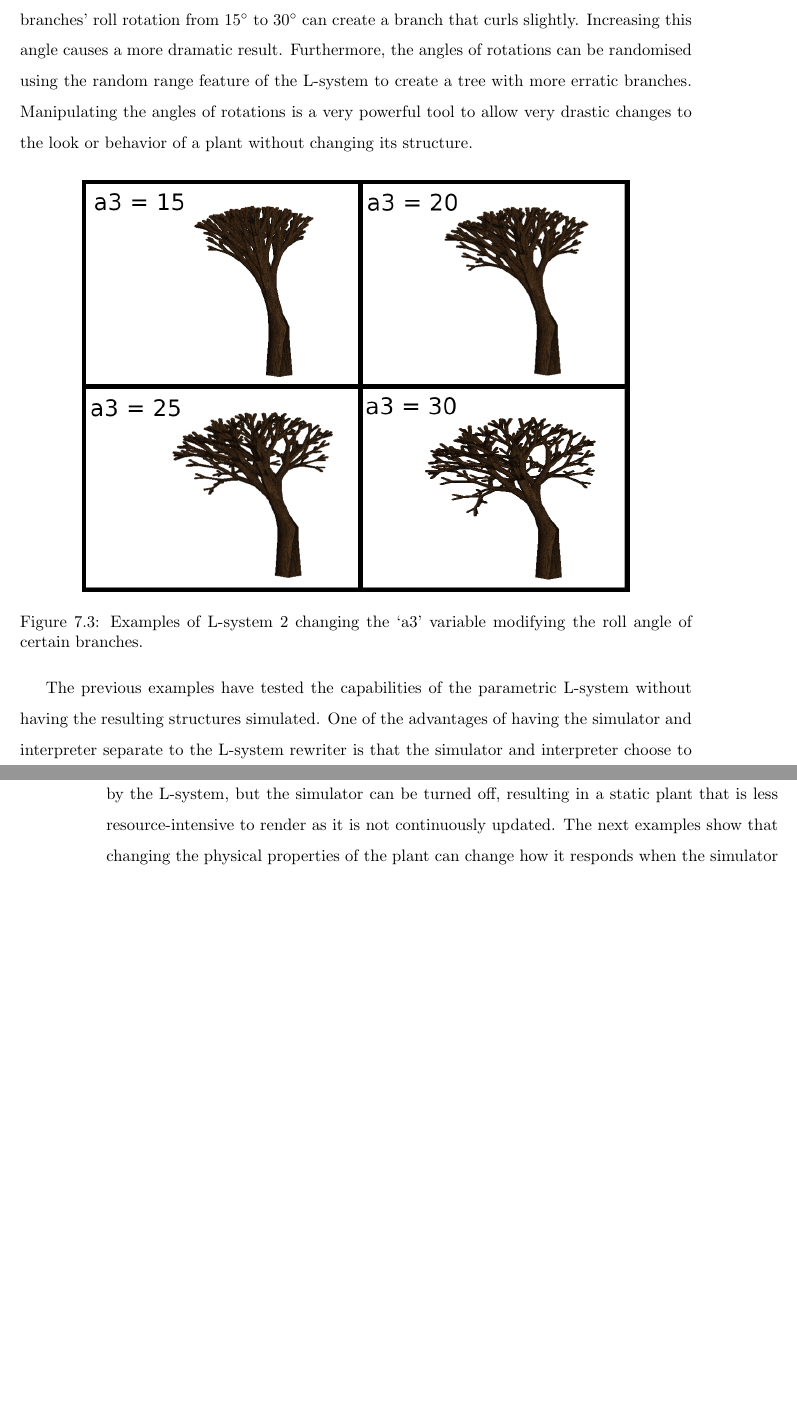
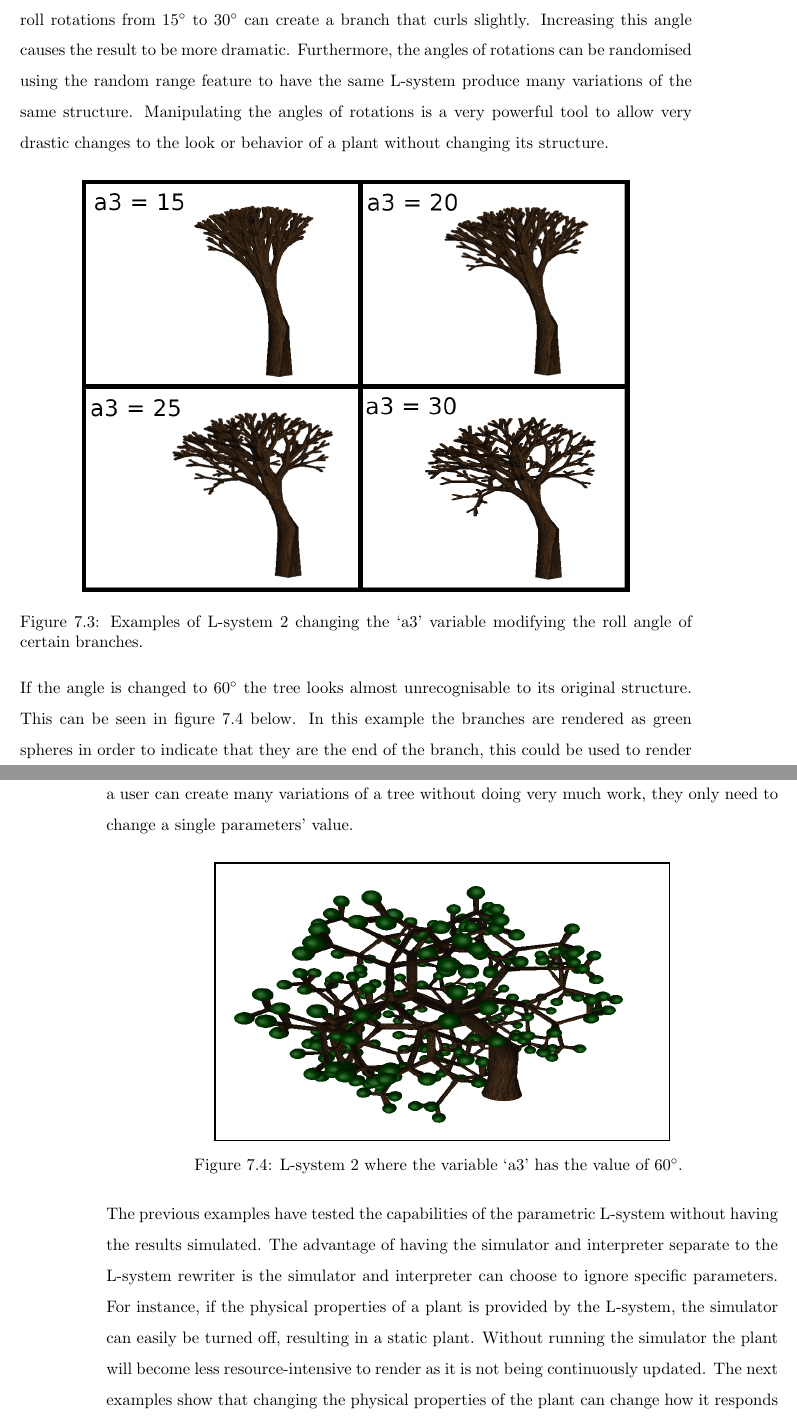
Before and after one commit to MatthewCrankshaw/L-SystemDocumentation, a LaTeX thesis (Thesis.tex, which reads chapters/results.tex): two parts of pages 74 and 75 of 90 before the commit and two parts of pages 74 and 75 of 91 after it, joined at a grey line, cut so that both start at the same text, the shorter picture padded with empty space. Compiled offline with pdfLaTeX.

Commit message:
added to results section

```diff
--- a/chapters/results.tex
+++ b/chapters/results.tex
@@ -75,7 +75,7 @@ Although this example is not a physical simulation, it could be simulated. Due t
 \FloatBarrier
 
 \noindent
-In figure \ref{example angle} below shows that the result of changing the roll rotations' angle for some of the branches gives the tree a very different shape. In this case, increasing the angle of the branches' roll rotation from 15$^\circ$ to 30$^\circ$ can create a branch that curls slightly. Increasing this angle causes a more dramatic result. Furthermore, the angles of rotations can be randomised using the random range feature of the L-system to create a tree with more erratic branches. Manipulating the angles of rotations is a very powerful tool to allow very drastic changes to the look or behavior of a plant without changing its structure.
+Figure \ref{example angle} below shows that the result of changing the roll rotations' angle for some of the branches gives the tree a very different shape. In this case, increasing the angle of the branches' roll rotations from 15$^\circ$ to 30$^\circ$ can create a branch that curls slightly. Increasing this angle causes the result to be more dramatic. Furthermore, the angles of rotations can be randomised using the random range feature to have the same L-system produce many variations of the same structure. Manipulating the angles of rotations is a very powerful tool to allow very drastic changes to the look or behavior of a plant without changing its structure.
 
 \begin{figure}[htbp]
 	{\centering
@@ -86,9 +86,25 @@ In figure \ref{example angle} below shows that the result of changing the roll r
 \end{figure}
 \FloatBarrier
 
-The previous examples have tested the capabilities of the parametric L-system without having the resulting structures simulated. One of the advantages of having the simulator and interpreter separate to the L-system rewriter is that the simulator and interpreter choose to ignore specific parameters. For instance, the physical properties of a plant may be provided by the L-system, but the simulator can be turned off, resulting in a static plant that is less resource-intensive to render as it is not continuously updated. The next examples show that changing the physical properties of the plant can change how it responds when the simulator is turned on. Each screenshot is taken after five seconds of the simulator running; this allows the branches' movement to settle into their resting position.
+\noindent
+If the angle is changed to 60$^\circ$ the tree looks almost unrecognisable to its original structure. This can be seen in figure \ref{extreme example angle} below. In this example the branches are rendered as green spheres in order to indicate that they are the end of the branch, this could be used to render the leaves of the tree. It is easy to see how the functionality of parameters can be advantagious, a user can create many variations of a tree without doing very much work, they only need to change a single parameters' value.
 
-In figure \ref{constant spring} below, the spring constant `scstart' of the is changed from 200 down to 50.  However, the spring constant modifier `scmod' is 1.0. The spring constant for each branch is rewritten with the current spring constant multiplied by the spring constant modifier. This gives the relationship similar to how the width is calculated $sc_{i+1} = sc_i * scmod$. If the `scmod' value is 1.0, the spring constant will be a uniform value independant of how many generations there are. Leaving the spring constant the same throughout the tree assumes that thick branches at the base of the tree are as bendy as thin branches at the top of the tree. This is not accurate and will result in large branches bending unrealistically, particularly under extreme forces. Although this kind of behaviour would not be realistic, it highlights the flexibility of the system, such that if someone changes the physical properties within the L-system it will have a direct affect on the resulting model and simulation.
+\begin{figure}[htbp]
+	{\centering
+		\setlength{\fboxrule}{1pt}
+		\vspace{7px}
+		\fbox{
+			\includegraphics[scale=0.3]{Diagrams/ternarybranching3_a60.png}
+		}
+		\caption{L-system 2 where the variable `a3' has the value of 60$^\circ$. } \label{extreme example angle}
+	}
+\end{figure}
+\FloatBarrier
+
+\noindent
+The previous examples have tested the capabilities of the parametric L-system without having the results simulated. The advantage of having the simulator and interpreter separate to the L-system rewriter is the simulator and interpreter can choose to ignore specific parameters. For instance, if the physical properties of a plant is provided by the L-system, the simulator can easily be turned off, resulting in a static plant. Without running the simulator the plant will become less resource-intensive to render as it is not being continuously updated. The next examples show that changing the physical properties of the plant can change how it responds when the simulator is turned on. Each screenshot is taken after five seconds of the simulator running; this allows the branches' movement to settle into their resting position.
+
+In figure \ref{constant spring} below, the spring constant `scstart' is decresed from 200 to 50.  However, the spring constant modifier `scmod' is 1.0. The spring constant for each branch is rewritten with the current spring constant multiplied by the spring constant modifier. This gives the relationship similar to how the width is calculated $sc_{i+1} = sc_i * scmod$. If the `scmod' value is 1.0, the spring constant will be a uniform value independant of how many generations there are. Leaving the spring constant the same throughout the tree assumes that thick branches at the base of the tree are as bendy as thin branches at the top of the tree. This is not accurate and will result in large branches bending unrealistically, particularly under extreme forces. Although this kind of behaviour would not be realistic, it highlights the flexibility of the system, if the physical properties are changed within the L-system it will have a direct affect on the resulting model and simulation.
 
 \begin{figure}[htbp]
 	{\centering
```
Also changed, not shown: chapters/Introduction.tex (+1 -1 lines), images/Diagrams/ternarybranching3_a60.png (added), chapters/results.tex (2 more changed lines), 6 other files.
